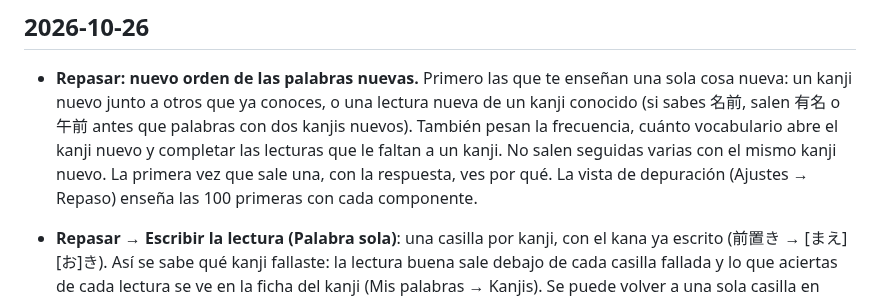
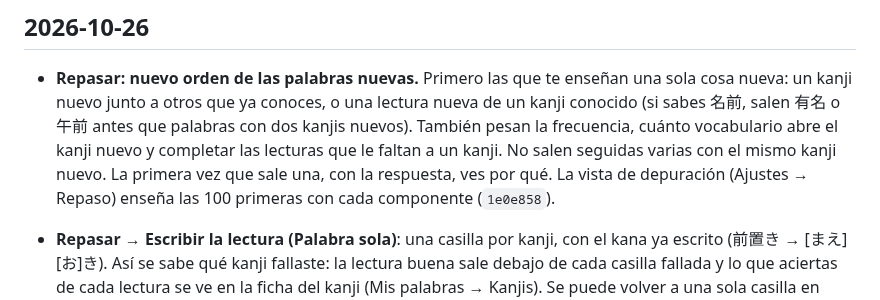
Before and after one commit to javier9302/kanji-learning-app, a Markdown page: CHANGELOG.md, the part around the change. Drawn GitHub-style.

Commit message:
CHANGELOG: hash del nuevo orden de las palabras nuevas
Co-Authored-By: Claude Opus 5.5 <noreply@anthropic.com>
Claude-Session: https://claude.ai/code/session_011Rdj6PGf16PdpP86L3M4vn

```diff
--- a/CHANGELOG.md
+++ b/CHANGELOG.md
@@ -11,7 +11,8 @@ Cómo funciona todo hoy: [docs/COMO-FUNCIONA.md](docs/COMO-FUNCIONA.md).
   名前, salen 有名 o 午前 antes que palabras con dos kanjis nuevos). También pesan la frecuencia,
   cuánto vocabulario abre el kanji nuevo y completar las lecturas que le faltan a un kanji. No
   salen seguidas varias con el mismo kanji nuevo. La primera vez que sale una, con la respuesta,
-  ves por qué. La vista de depuración (Ajustes → Repaso) enseña las 100 primeras con cada componente.
+  ves por qué. La vista de depuración (Ajustes → Repaso) enseña las 100 primeras con cada componente
+  (`1e0e858`).
 
 - **Repasar → Escribir la lectura (Palabra sola)**: una casilla por kanji, con el kana ya escrito
   (前置き → [まえ][お]き). Así se sabe qué kanji fallaste: la lectura buena sale debajo de cada
```
